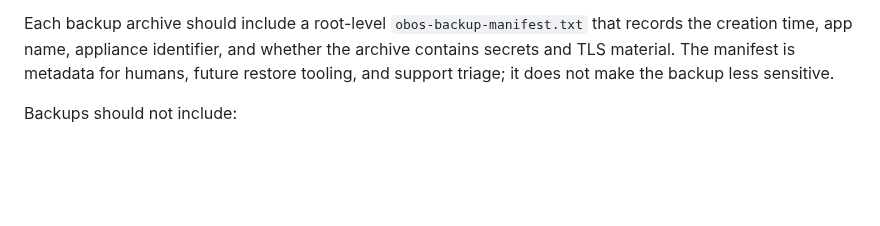
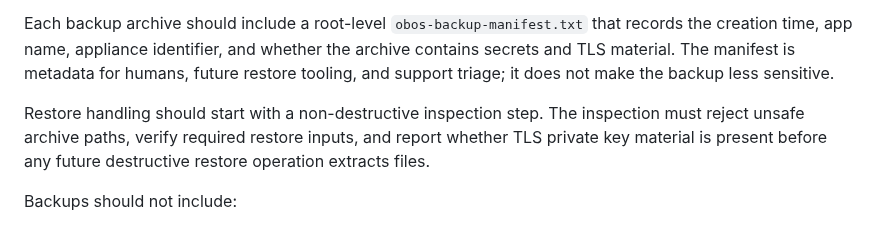
Before and after one commit to abeggled/openbridgeos, a Markdown page: docs/security.md, the part around the change. GitHub-like rendering; blank space fills up the shorter version.

Commit message:
Document restore inspection security boundary

```diff
--- a/docs/security.md
+++ b/docs/security.md
@@ -181,6 +181,11 @@ archive contains secrets and TLS material. The manifest is metadata for humans,
 future restore tooling, and support triage; it does not make the backup less
 sensitive.
 
+Restore handling should start with a non-destructive inspection step. The
+inspection must reject unsafe archive paths, verify required restore inputs, and
+report whether TLS private key material is present before any future destructive
+restore operation extracts files.
+
 Backups should not include:
 
 - transient container layers
```
